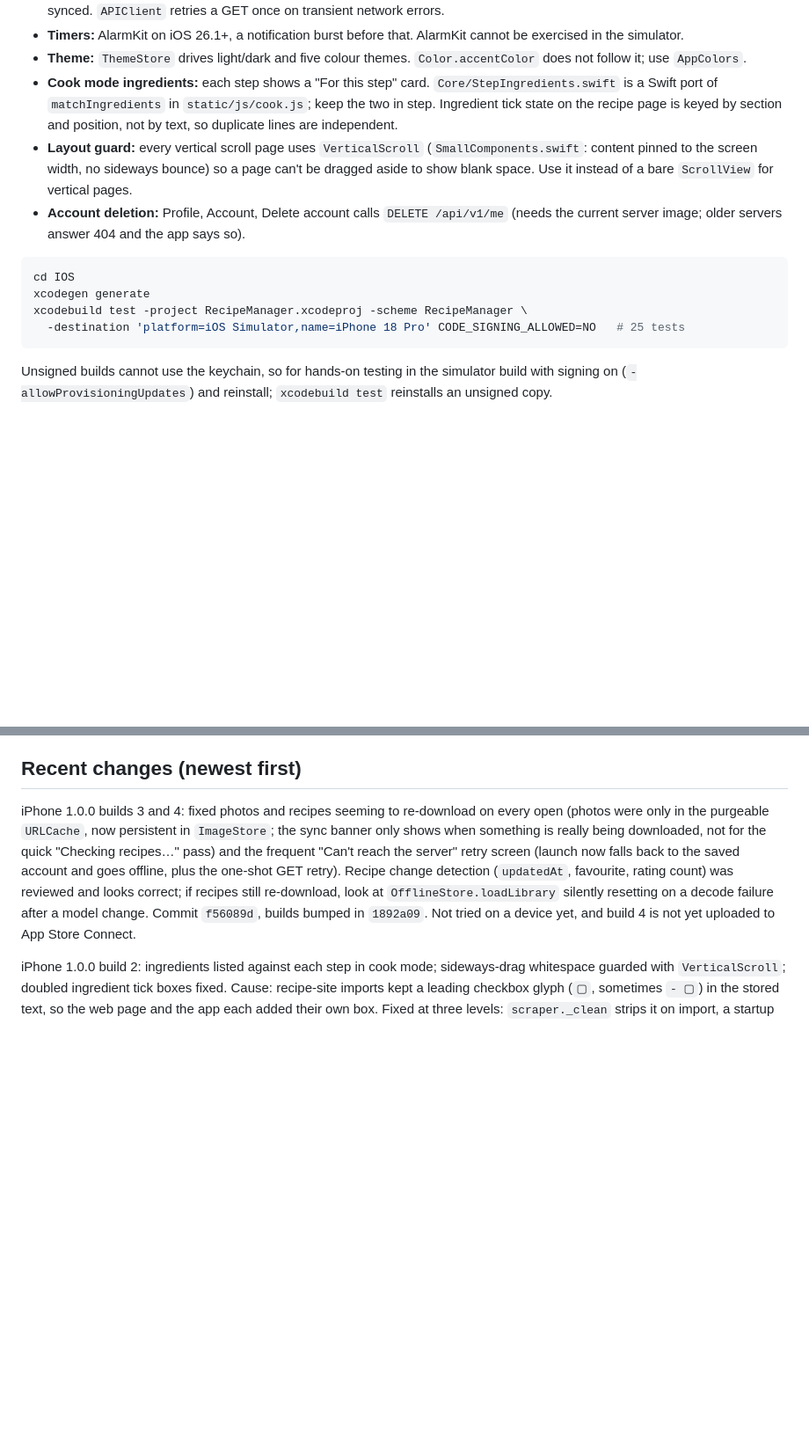
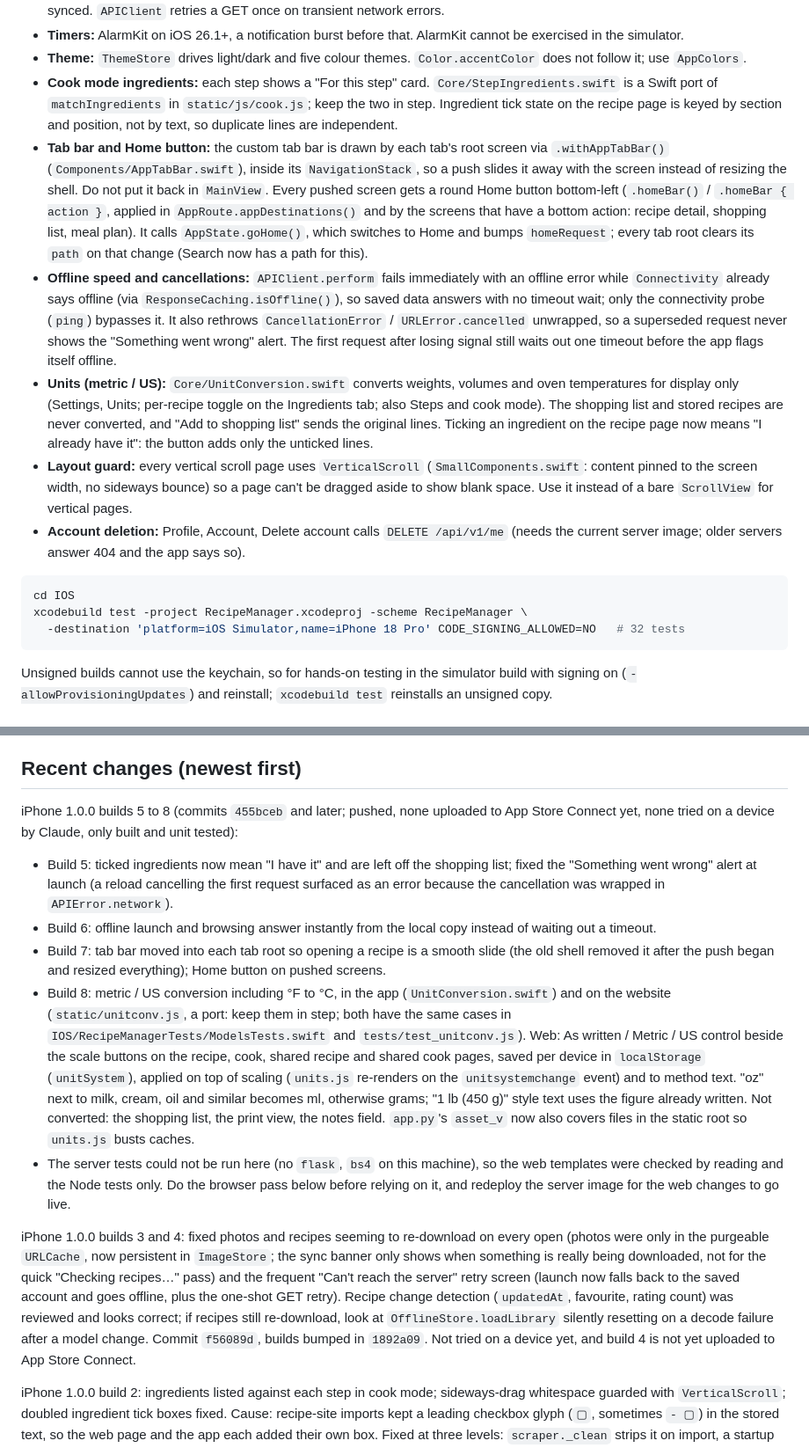
Before and after one commit to Juzzycooks/recipemanager, a Markdown page: HANDOFF.md, 2 parts joined by grey strips. Shown at 88% size. Drawn GitHub-style; blank space fills up the shorter version.

Commit message:
Update HANDOFF for builds 5-8: tab bar, Home button, offline speed, unit conversion
Co-Authored-By: Claude Sonnet 5.5 <noreply@anthropic.com>

````diff
--- a/HANDOFF.md
+++ b/HANDOFF.md
@@ -69,14 +69,16 @@ SwiftUI, iOS 18+, Swift 6, iPhone only and portrait only. The project is generat
 - **Timers:** AlarmKit on iOS 26.1+, a notification burst before that. AlarmKit cannot be exercised in the simulator.
 - **Theme:** `ThemeStore` drives light/dark and five colour themes. `Color.accentColor` does not follow it; use `AppColors`.
 - **Cook mode ingredients:** each step shows a "For this step" card. `Core/StepIngredients.swift` is a Swift port of `matchIngredients` in `static/js/cook.js`; keep the two in step. Ingredient tick state on the recipe page is keyed by section and position, not by text, so duplicate lines are independent.
+- **Tab bar and Home button:** the custom tab bar is drawn by each tab's root screen via `.withAppTabBar()` (`Components/AppTabBar.swift`), inside its `NavigationStack`, so a push slides it away with the screen instead of resizing the shell. Do not put it back in `MainView`. Every pushed screen gets a round Home button bottom-left (`.homeBar()` / `.homeBar { action }`, applied in `AppRoute.appDestinations()` and by the screens that have a bottom action: recipe detail, shopping list, meal plan). It calls `AppState.goHome()`, which switches to Home and bumps `homeRequest`; every tab root clears its `path` on that change (Search now has a path for this).
+- **Offline speed and cancellations:** `APIClient.perform` fails immediately with an offline error while `Connectivity` already says offline (via `ResponseCaching.isOffline()`), so saved data answers with no timeout wait; only the connectivity probe (`ping`) bypasses it. It also rethrows `CancellationError` / `URLError.cancelled` unwrapped, so a superseded request never shows the "Something went wrong" alert. The first request after losing signal still waits out one timeout before the app flags itself offline.
+- **Units (metric / US):** `Core/UnitConversion.swift` converts weights, volumes and oven temperatures for display only (Settings, Units; per-recipe toggle on the Ingredients tab; also Steps and cook mode). The shopping list and stored recipes are never converted, and "Add to shopping list" sends the original lines. Ticking an ingredient on the recipe page now means "I already have it": the button adds only the unticked lines.
 - **Layout guard:** every vertical scroll page uses `VerticalScroll` (`SmallComponents.swift`: content pinned to the screen width, no sideways bounce) so a page can't be dragged aside to show blank space. Use it instead of a bare `ScrollView` for vertical pages.
 - **Account deletion:** Profile, Account, Delete account calls `DELETE /api/v1/me` (needs the current server image; older servers answer 404 and the app says so).
 
 ```bash
 cd IOS
-xcodegen generate
 xcodebuild test -project RecipeManager.xcodeproj -scheme RecipeManager \
-  -destination 'platform=iOS Simulator,name=iPhone 18 Pro' CODE_SIGNING_ALLOWED=NO   # 25 tests
+  -destination 'platform=iOS Simulator,name=iPhone 18 Pro' CODE_SIGNING_ALLOWED=NO   # 32 tests
 ```
 
 Unsigned builds cannot use the keychain, so for hands-on testing in the simulator build with signing on (`-allowProvisioningUpdates`) and reinstall; `xcodebuild test` reinstalls an unsigned copy.
@@ -117,6 +119,13 @@ Prepared, not yet submitted. Everything lives in `IOS/APP_STORE.md` (step-by-ste
 
 ## Recent changes (newest first)
 
+iPhone 1.0.0 builds 5 to 8 (commits `455bceb` and later; pushed, none uploaded to App Store Connect yet, none tried on a device by Claude, only built and unit tested):
+- Build 5: ticked ingredients now mean "I have it" and are left off the shopping list; fixed the "Something went wrong" alert at launch (a reload cancelling the first request surfaced as an error because the cancellation was wrapped in `APIError.network`).
+- Build 6: offline launch and browsing answer instantly from the local copy instead of waiting out a timeout.
+- Build 7: tab bar moved into each tab root so opening a recipe is a smooth slide (the old shell removed it after the push began and resized everything); Home button on pushed screens.
+- Build 8: metric / US conversion including °F to °C, in the app (`UnitConversion.swift`) and on the website (`static/unitconv.js`, a port: keep them in step; both have the same cases in `IOS/RecipeManagerTests/ModelsTests.swift` and `tests/test_unitconv.js`). Web: As written / Metric / US control beside the scale buttons on the recipe, cook, shared recipe and shared cook pages, saved per device in `localStorage` (`unitSystem`), applied on top of scaling (`units.js` re-renders on the `unitsystemchange` event) and to method text. "oz" next to milk, cream, oil and similar becomes ml, otherwise grams; "1 lb (450 g)" style text uses the figure already written. Not converted: the shopping list, the print view, the notes field. `app.py`'s `asset_v` now also covers files in the static root so `units.js` busts caches.
+- The server tests could not be run here (no `flask`, `bs4` on this machine), so the web templates were checked by reading and the Node tests only. Do the browser pass below before relying on it, and redeploy the server image for the web changes to go live.
+
 iPhone 1.0.0 builds 3 and 4: fixed photos and recipes seeming to re-download on every open (photos were only in the purgeable `URLCache`, now persistent in `ImageStore`; the sync banner only shows when something is really being downloaded, not for the quick "Checking recipes…" pass) and the frequent "Can't reach the server" retry screen (launch now falls back to the saved account and goes offline, plus the one-shot GET retry). Recipe change detection (`updatedAt`, favourite, rating count) was reviewed and looks correct; if recipes still re-download, look at `OfflineStore.loadLibrary` silently resetting on a decode failure after a model change. Commit `f56089d`, builds bumped in `1892a09`. Not tried on a device yet, and build 4 is not yet uploaded to App Store Connect.
 
 iPhone 1.0.0 build 2: ingredients listed against each step in cook mode; sideways-drag whitespace guarded with `VerticalScroll`; doubled ingredient tick boxes fixed. Cause: recipe-site imports kept a leading checkbox glyph (`▢`, sometimes `- ▢`) in the stored text, so the web page and the app each added their own box. Fixed at three levels: `scraper._clean` strips it on import, a startup migration in `migrate.py` cleans existing recipes (rewrites `recipe.ingredients`/`instructions`), and `_sections` in `api_v1.py` plus `RecipeSection` decoding in the app strip it defensively. Server image `a6ed450` is on Docker Hub; the version bump (`032bdd3`) is not yet uploaded to App Store Connect.
````
Also changed, not shown: other parts of HANDOFF.md (+5 -1 lines).
